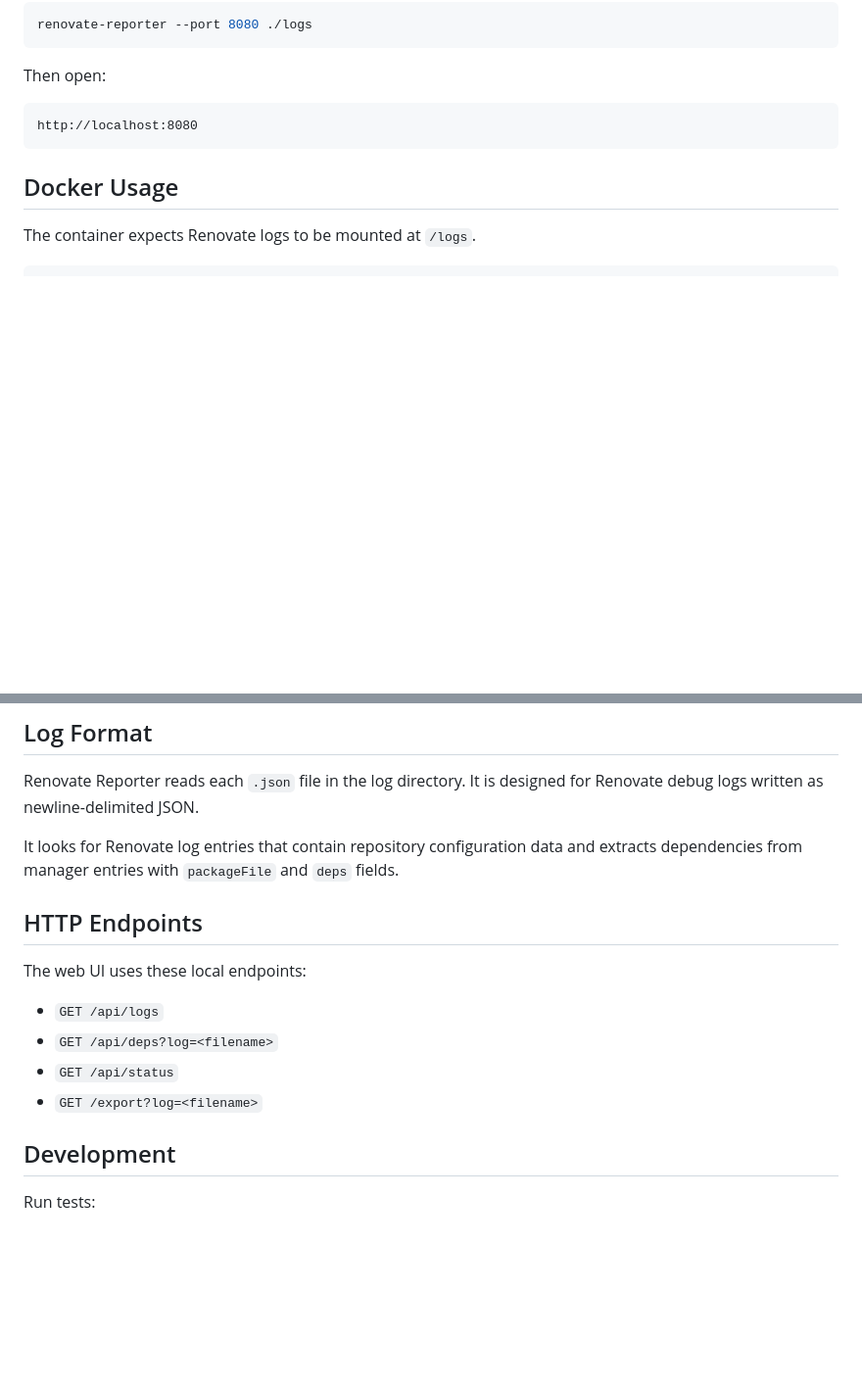
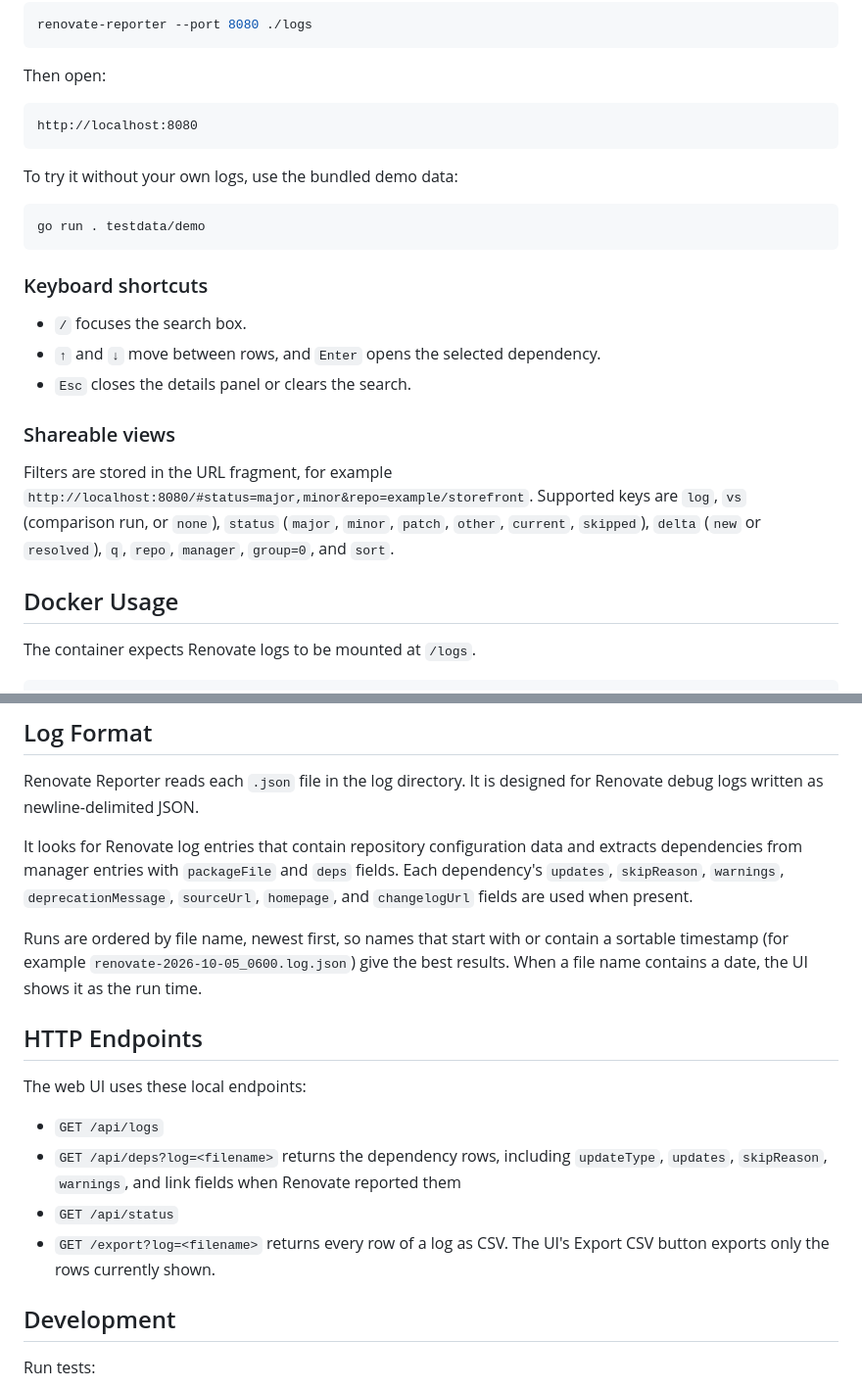
Before and after one commit to acaylor/renovate-reporter, a Markdown page: README.md, 2 parts joined by grey strips. Shown at 98% size. Drawn GitHub-style; blank space fills up the shorter version.

````diff
--- a/README.md
+++ b/README.md
@@ -54,6 +64,22 @@ Then open:
 ```text
 http://localhost:8080
 ```
+
+To try it without your own logs, use the bundled demo data:
+
+```sh
+go run . testdata/demo
+```
+
+### Keyboard shortcuts
+
+- `/` focuses the search box.
+- `↑` and `↓` move between rows, and `Enter` opens the selected dependency.
+- `Esc` closes the details panel or clears the search.
+
+### Shareable views
+
+Filters are stored in the URL fragment, for example `http://localhost:8080/#status=major,minor&repo=example/storefront`. Supported keys are `log`, `vs` (comparison run, or `none`), `status` (`major`, `minor`, `patch`, `other`, `current`, `skipped`), `delta` (`new` or `resolved`), `q`, `repo`, `manager`, `group=0`, and `sort`.
 
 ## Docker Usage
 
@@ -99,16 +125,18 @@ services:
 
 Renovate Reporter reads each `.json` file in the log directory. It is designed for Renovate debug logs written as newline-delimited JSON.
 
-It looks for Renovate log entries that contain repository configuration data and extracts dependencies from manager entries with `packageFile` and `deps` fields.
+It looks for Renovate log entries that contain repository configuration data and extracts dependencies from manager entries with `packageFile` and `deps` fields. Each dependency's `updates`, `skipReason`, `warnings`, `deprecationMessage`, `sourceUrl`, `homepage`, and `changelogUrl` fields are used when present.
+
+Runs are ordered by file name, newest first, so names that start with or contain a sortable timestamp (for example `renovate-2026-10-05_0600.log.json`) give the best results. When a file name contains a date, the UI shows it as the run time.
 
 ## HTTP Endpoints
 
 The web UI uses these local endpoints:
 
 - `GET /api/logs`
-- `GET /api/deps?log=<filename>`
+- `GET /api/deps?log=<filename>` returns the dependency rows, including `updateType`, `updates`, `skipReason`, `warnings`, and link fields when Renovate reported them
 - `GET /api/status`
-- `GET /export?log=<filename>`
+- `GET /export?log=<filename>` returns every row of a log as CSV. The UI's Export CSV button exports only the rows currently shown.
 
 ## Development
 
````
Also changed, not shown: other parts of README.md (+15 -5 lines), CHANGELOG.md (+21 -0 lines), docs/screenshots/before.png (added), docs/screenshots/dark-new-since-previous.png (added), docs/screenshots/details.png (added), docs/screenshots/mobile.png (added), docs/screenshots/overview.png (added), 5 other files.
